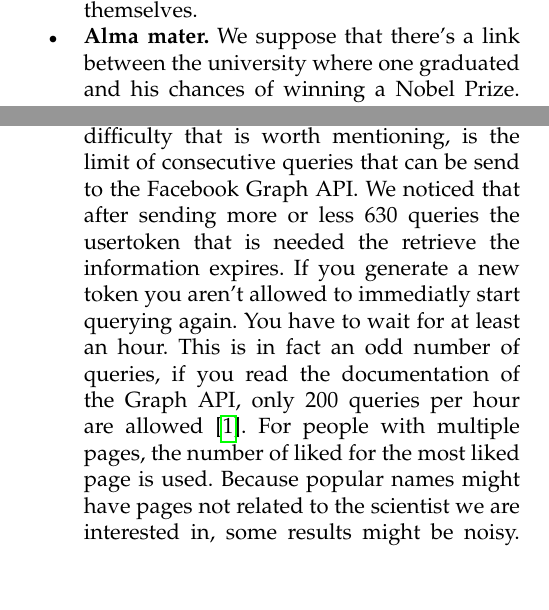
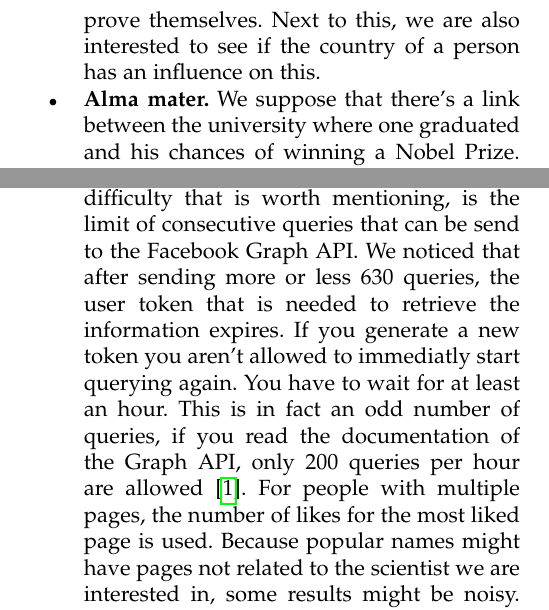
Before and after one commit to warreee/knowledgeandtheweb, a LaTeX paper (project/paper/paper.tex, which reads project/paper/sections/data.tex): two parts of the columns of pages 2 and 3 of 8, joined at a grey line, cut at the place of the change, the shorter picture padded with empty space. Compiled offline with pdfLaTeX.

Commit message:
Update data.tex

```diff
--- a/project/paper/sections/data.tex
+++ b/project/paper/sections/data.tex
@@ -12,3 +11,4 @@ Currently the average age of a laureate is 59 \cite{age}. Evidently, this plays
+Currently the average age of a laureate is 59 \cite{age}. Evidently, this plays a role in the decision if somebody makes a chance for a Nobel Prize. For example, young scientists are far less likely to win an award because they have yet to prove themselves. Next to this, we are also interested to see if the country of a person has an influence on this.
 \item \textbf{Alma mater.} We suppose that there's a link between the university where one graduated and his chances of winning a Nobel Prize. For example, admission to prestige universities is only granted to the best candidates. In order to extract a usable feature from an alma mater, we use its \emph{award score}, which is based on how many Nobel Prize and Field medal winners it produced. In case someone has studied at multiple universities that have a score higher than 0, the average is used. Unranked universities automatically have a score of 0 (which is an inherent property of how it is calculated), if this is the case for someone with multiple universities, then these universities are omitted from the average.
 \item \textbf{Work productivity.} A measure of work productivity can also be useful to include. This is however not trivial to determine, as not many properties are available for the majority of scientists and politicians. In order to solve this, we attempted defining a \textbf{proxy} measure for work productivity for the training data and testing individuals. For the scientists and economists from the training dataset, their number of publications might be an appropriate measure for productivity. For politicians, the number of speeches they make are perhaps a good indication of how productive they are. \emph{Because this is a sensitive subject, Appendix \ref{sec:productivity} provides a thorough discussion of why we chose these features and how the research question is slightly weakened by our assumption. Furthermore, in Section~\ref{ssec:quality} on quality assessment, we show why we deem both to be a reasonable proxy by comparing their distributions.}
 \item \textbf{Popularity.} A popularity measure is easier to define. Facebook automatically generates pages for individuals that exist on Wikipedia. Therefore all people that we consider have at least such automatically generated page. The number of likes these pages have can then serve as a measure for popularity.
@@ -42,8 +42,8 @@ It also includes  information on the criteria used to build this ranking, which
 
 \item{\textbf{Facebook. }} As mentioned, every person on Wikipedia has an automatically generated Facebook page. Querying Facebook can be done using the Graph API with simple HTTP GET requests \cite{graphAPI}. Specialised queries can be constructed using combinations of GET parameters, for which the results are returned in JSON format. Because of this, out of all non-linked sources, information from Facebook was by far the easiest to gather. One difficulty that is worth mentioning, is the limit of consecutive queries that can be send to the Facebook Graph API.
-We noticed that after sending more or less 630 queries the usertoken that is needed the retrieve the information expires. If you generate a new token you aren't allowed to immediatly start querying again. You have to wait for at least an hour.
+We noticed that after sending more or less 630 queries, the user token that is needed to retrieve the information expires. If you generate a new token you aren't allowed to immediatly start querying again. You have to wait for at least an hour.
 This is in fact an odd number of queries, if you read the documentation of the Graph API, only 200 queries per hour are allowed \cite{graphAPIlimit}.
-For people with multiple pages, the number of liked for the most liked page is used. Because popular names might have pages not related to the scientist we are interested in, some results might be noisy. Such outliers have to be pruned afterwards.
+For people with multiple pages, the number of likes for the most liked page is used. Because popular names might have pages not related to the scientist we are interested in, some results might be noisy. Such outliers have to be pruned afterwards.
 
 \item{\textbf{Google Scholar. }} Google Scholar provides advanced search options, the most relevant for us is searching by author. In contrary to Facebook this not achieved by combining GET parameters, but by manually constructing the advanced search terms. For example, to search for publications by Albert Einstein the query  \emph{author:"Albert Einstein"} can be used. The resulting page shows the number of results, which we can then parse. Based on manual testing, Google's advanced search performs pretty well for finding only results for a given author. However, as before, people with the same name can give noisy results, so some outlier detection has to be performed. A second difficulty arose when Google appeared to block automated requests. Appendix \ref{sec:googlescholar} gives an overview of some methods we used in attempt to moderately successfully circumvent those restrictions.
 \end{itemize}
```
Also changed, not shown: project/paper/sections/data.tex (7 more changed lines).
